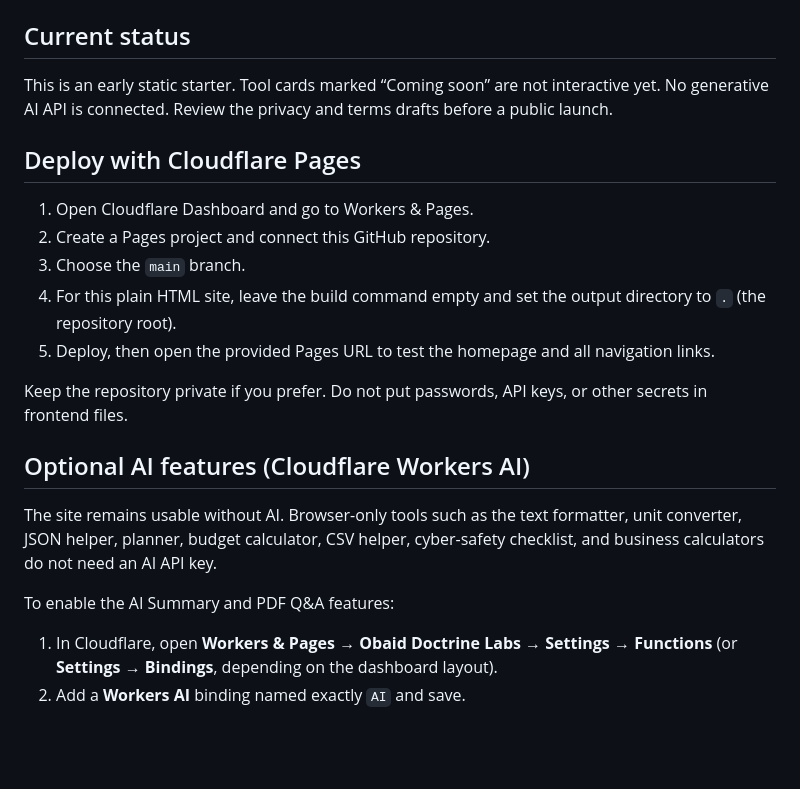
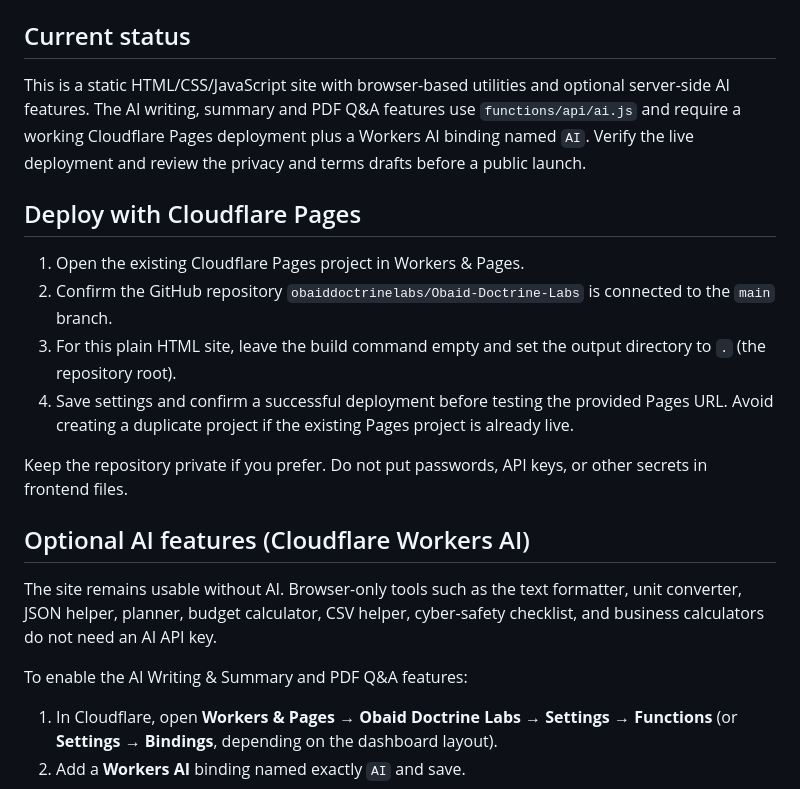
Before and after one commit to obaiddoctrinelabs/Obaid-Doctrine-Labs, a Markdown page: README.md, the part around the change. Drawn GitHub-style; blank space fills up the shorter version.

Commit message:
Refresh setup instructions and AI status

```diff
--- a/README.md
+++ b/README.md
@@ -11,14 +11,13 @@ A responsive static website starter for Obaid Doctrine Labs, built with plain HT
 - `.gitignore` — excludes common local build artifacts and environment files
 
 ## Current status
-This is an early static starter. Tool cards marked “Coming soon” are not interactive yet. No generative AI API is connected. Review the privacy and terms drafts before a public launch.
+This is a static HTML/CSS/JavaScript site with browser-based utilities and optional server-side AI features. The AI writing, summary and PDF Q&A features use `functions/api/ai.js` and require a working Cloudflare Pages deployment plus a Workers AI binding named `AI`. Verify the live deployment and review the privacy and terms drafts before a public launch.
 
 ## Deploy with Cloudflare Pages
-1. Open Cloudflare Dashboard and go to Workers & Pages.
-2. Create a Pages project and connect this GitHub repository.
-3. Choose the `main` branch.
-4. For this plain HTML site, leave the build command empty and set the output directory to `.` (the repository root).
-5. Deploy, then open the provided Pages URL to test the homepage and all navigation links.
+1. Open the existing Cloudflare Pages project in Workers & Pages.
+2. Confirm the GitHub repository `obaiddoctrinelabs/Obaid-Doctrine-Labs` is connected to the `main` branch.
+3. For this plain HTML site, leave the build command empty and set the output directory to `.` (the repository root).
+4. Save settings and confirm a successful deployment before testing the provided Pages URL. Avoid creating a duplicate project if the existing Pages project is already live.
 
 Keep the repository private if you prefer. Do not put passwords, API keys, or other secrets in frontend files.
 
@@ -26,7 +25,7 @@ Keep the repository private if you prefer. Do not put passwords, API keys, or ot
 
 The site remains usable without AI. Browser-only tools such as the text formatter, unit converter, JSON helper, planner, budget calculator, CSV helper, cyber-safety checklist, and business calculators do not need an AI API key.
 
-To enable the AI Summary and PDF Q&A features:
+To enable the AI Writing & Summary and PDF Q&A features:
 1. In Cloudflare, open **Workers & Pages → Obaid Doctrine Labs → Settings → Functions** (or **Settings → Bindings**, depending on the dashboard layout).
 2. Add a **Workers AI** binding named exactly `AI` and save.
 3. Deploy this version of the site. The Pages Function at `functions/api/ai.js` serves `POST /api/ai`; the model runs server-side so no API token is exposed in browser JavaScript.
```
